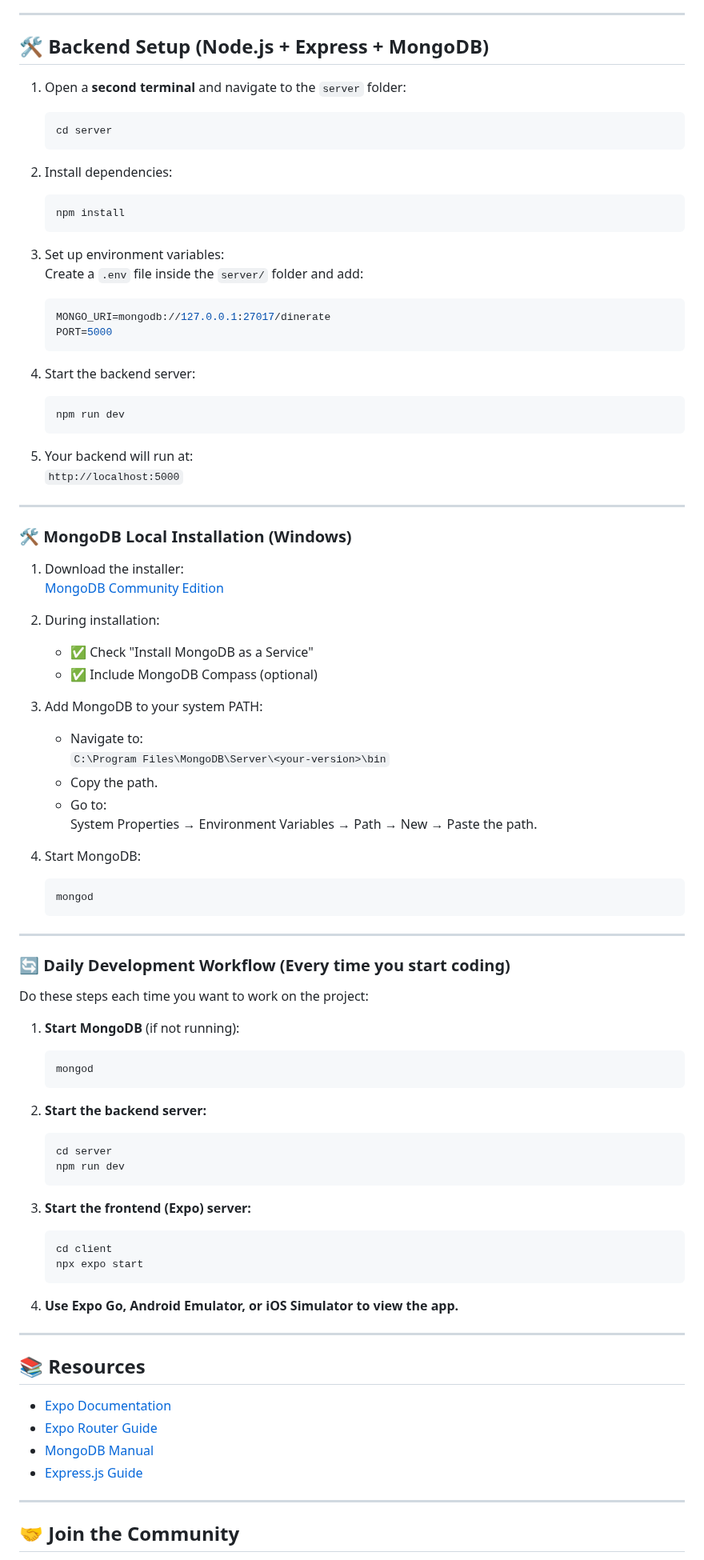
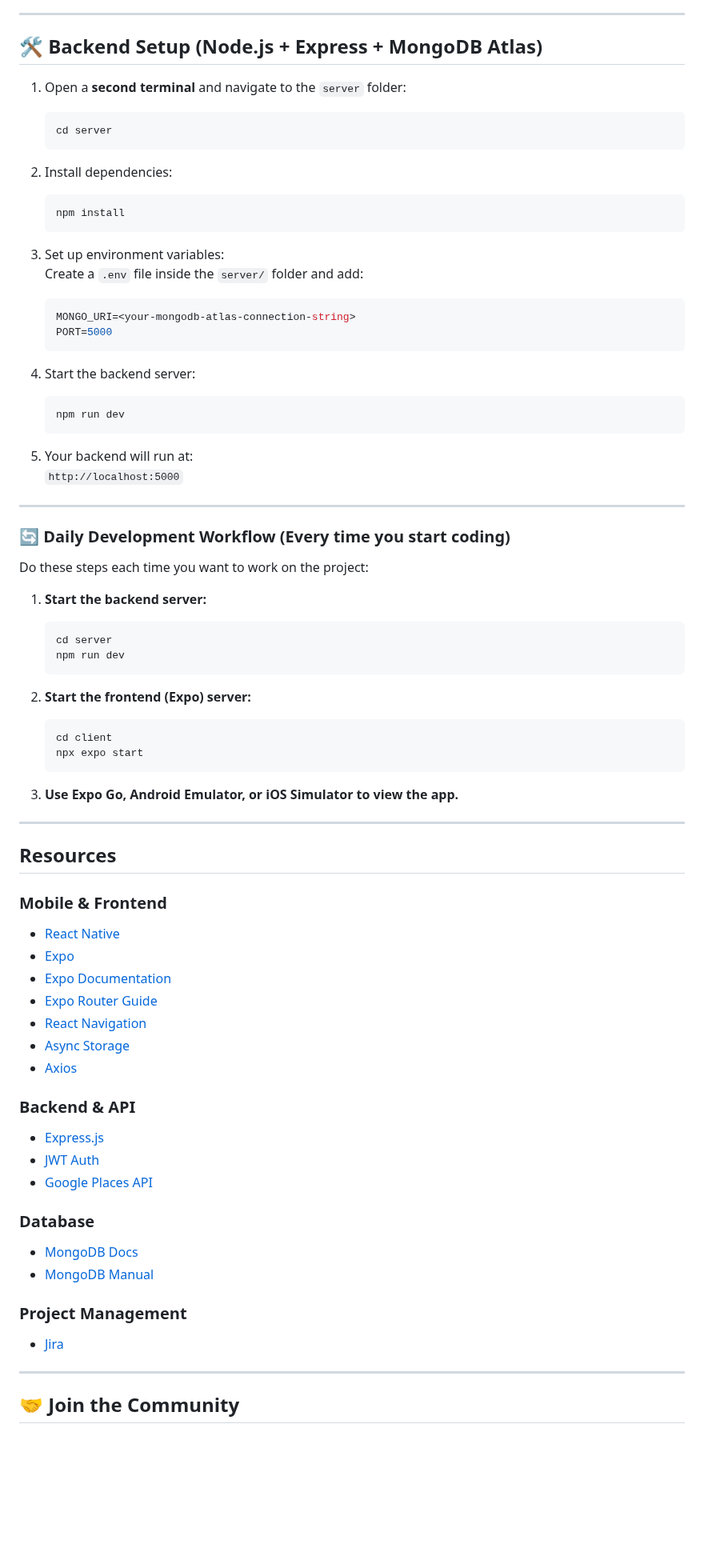
Before and after one commit to GatorHong/DineRate, a Markdown page: README.md, the part around one of its changes. Shown at 80% size. Rendered like a GitHub page; blank space fills up the shorter version.

````diff
--- a/README.md
+++ b/README.md
@@ -97,7 +94,7 @@ Follow these steps when setting up DineRate for the very first time on your mach
 
 ---
 
-## 🛠️ Backend Setup (Node.js + Express + MongoDB)
+## 🛠️ Backend Setup (Node.js + Express + MongoDB Atlas)
 
 1. Open a **second terminal** and navigate to the `server` folder:
     ```bash
@@ -112,7 +109,7 @@ Follow these steps when setting up DineRate for the very first time on your mach
 3. Set up environment variables:
     Create a `.env` file inside the `server/` folder and add:
     ```env
-    MONGO_URI=mongodb://127.0.0.1:27017/dinerate
+    MONGO_URI=<your-mongodb-atlas-connection-string>
     PORT=5000
     ```
 
@@ -126,60 +123,54 @@ Follow these steps when setting up DineRate for the very first time on your mach
 
 ---
 
-### 🛠️ MongoDB Local Installation (Windows)
-
-1. Download the installer:
-    [MongoDB Community Edition](https://www.mongodb.com/try/download/community)
-
-2. During installation:
-    - ✅ Check "Install MongoDB as a Service"
-    - ✅ Include MongoDB Compass (optional)
-
-3. Add MongoDB to your system PATH:
-    - Navigate to:
-        `C:\Program Files\MongoDB\Server\<your-version>\bin`
-    - Copy the path.
-    - Go to:
-        System Properties → Environment Variables → Path → New → Paste the path.
-
-4. Start MongoDB:
-    ```bash
-    mongod
-    ```
-
----
-
 ### 🔄 Daily Development Workflow (Every time you start coding)
 
 Do these steps each time you want to work on the project:
 
-1. **Start MongoDB** (if not running):
-    ```bash
-    mongod
-    ```
-
-2. **Start the backend server:**
+1. **Start the backend server:**
     ```bash
     cd server
     npm run dev
     ```
 
-3. **Start the frontend (Expo) server:**
+2. **Start the frontend (Expo) server:**
     ```bash
     cd client
     npx expo start
     ```
 
-4. **Use Expo Go, Android Emulator, or iOS Simulator to view the app.**
+3. **Use Expo Go, Android Emulator, or iOS Simulator to view the app.**
+
 
 ---
 
-## 📚 Resources
+## Resources
 
+### Mobile & Frontend
+
+- [React Native](https://reactnative.dev/)
+- [Expo](https://expo.dev/)
 - [Expo Documentation](https://docs.expo.dev/)
 - [Expo Router Guide](https://docs.expo.dev/router/introduction/)
+- [React Navigation](https://reactnavigation.org/)
+- [Async Storage](https://react-native-async-storage.github.io/async-storage/)
+- [Axios](https://axios-http.com/)
+
+### Backend & API
+
+- [Express.js](https://expressjs.com/)
+- [JWT Auth](https://jwt.io/)
+- [Google Places API](https://developers.google.com/maps/documentation/places/web-service)
+
+### Database
+
+- [MongoDB Docs](https://docs.mongodb.com/)
 - [MongoDB Manual](https://www.mongodb.com/docs/manual/)
-- [Express.js Guide](https://expressjs.com/en/starter/installing.html)
+
+### Project Management
+
+- [Jira](https://www.atlassian.com/software/jira)
+
 
 ---
 
````
Also changed, not shown: other parts of README.md (+2 -5 lines).
